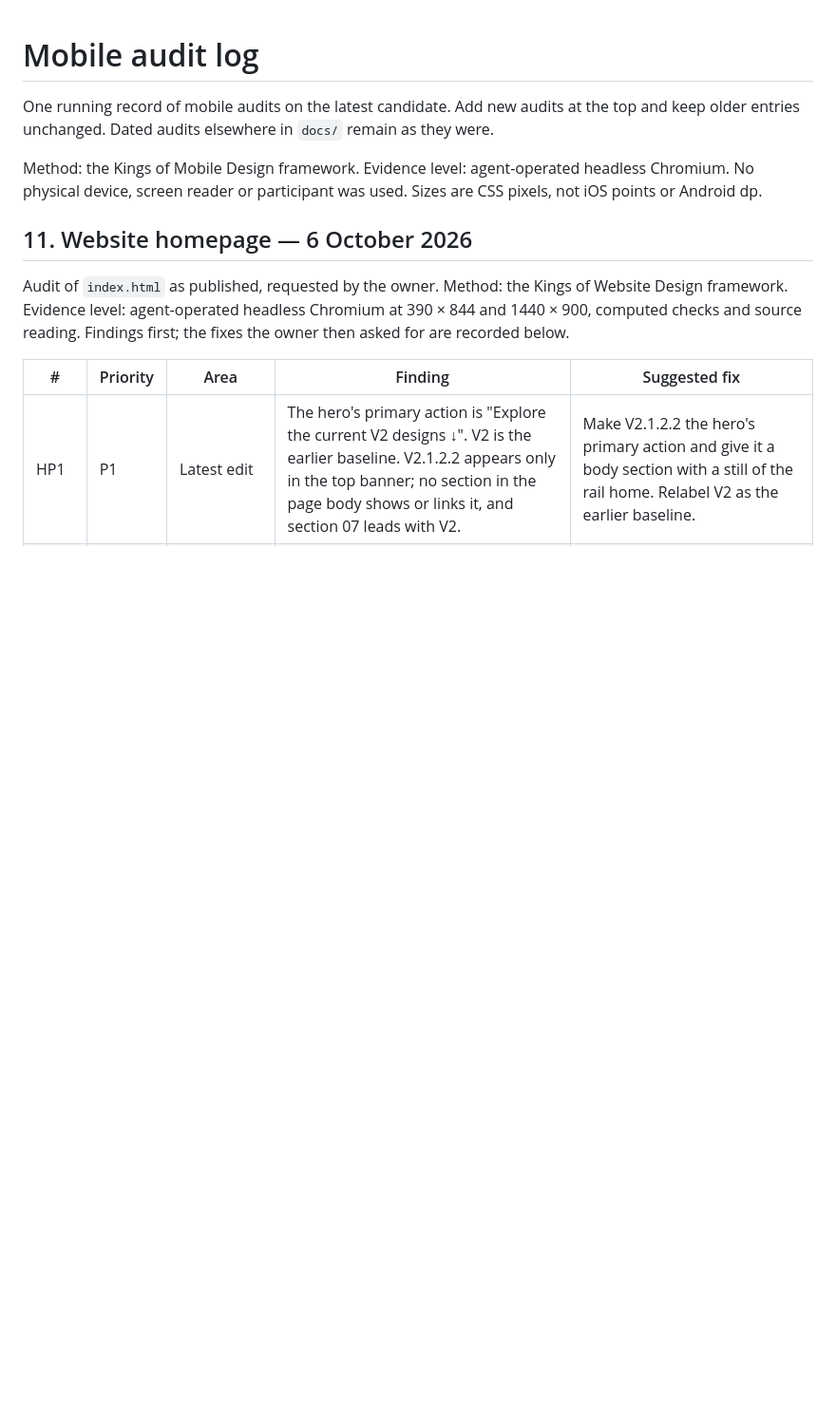
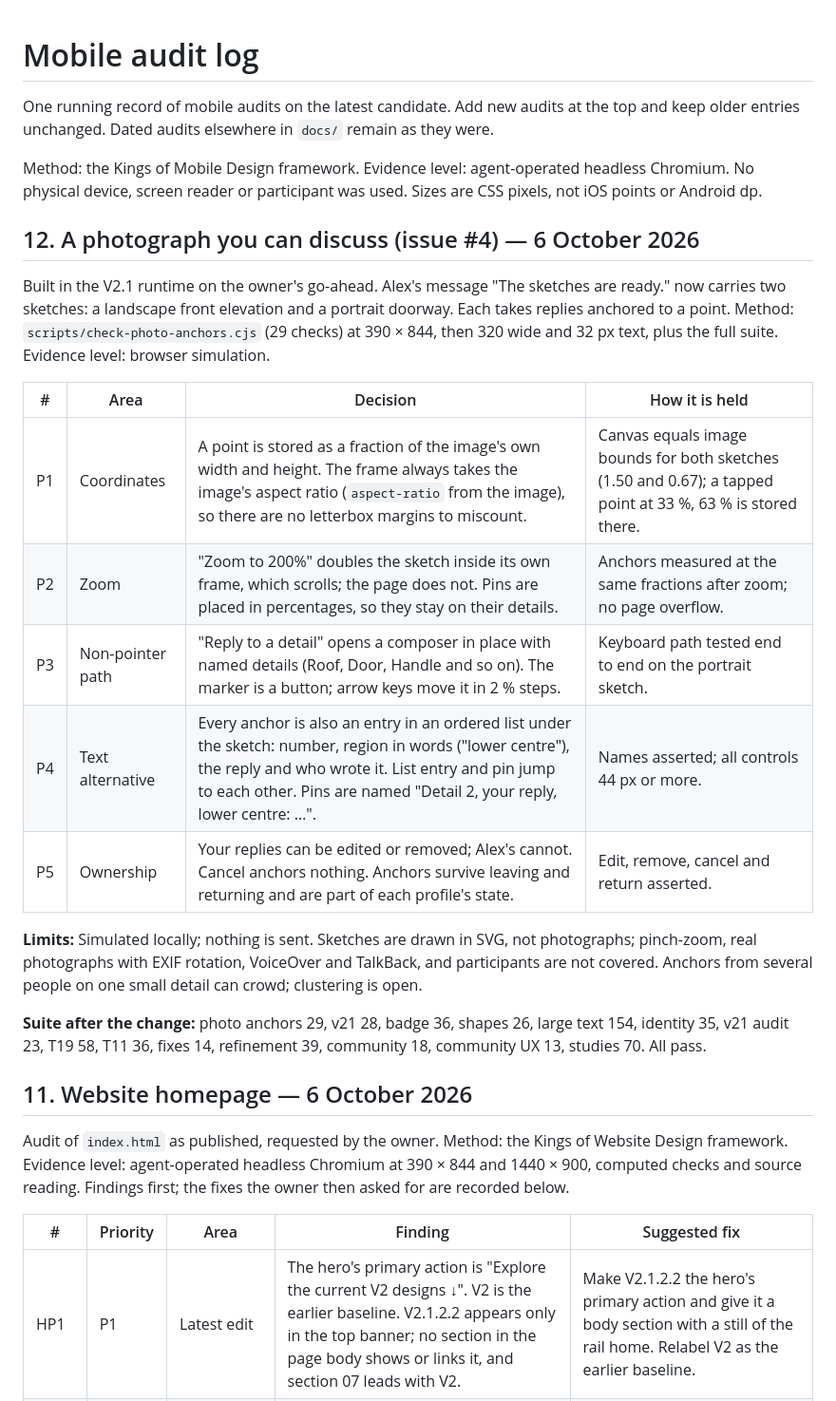
Before and after one commit to AustinWerner-KAI/future-mobile-design-simplex-chat, a Markdown page: docs/MOBILE_AUDIT_LOG.md, the part around the change. Shown at 95% size. Rendered like a GitHub page; blank space fills up the shorter version.

Commit message:
Audit log §12: a photograph you can discuss (issue #4)
Co-Authored-By: Claude Opus 5.5 <noreply@anthropic.com>
Claude-Session: https://claude.ai/code/session_01HfjK4kRyJKo8n7hXXTp1gh

```diff
--- a/docs/MOBILE_AUDIT_LOG.md
+++ b/docs/MOBILE_AUDIT_LOG.md
@@ -3,6 +3,22 @@
 One running record of mobile audits on the latest candidate. Add new audits at the top and keep older entries unchanged. Dated audits elsewhere in `docs/` remain as they were.
 
 Method: the Kings of Mobile Design framework. Evidence level: agent-operated headless Chromium. No physical device, screen reader or participant was used. Sizes are CSS pixels, not iOS points or Android dp.
+
+## 12. A photograph you can discuss (issue #4) — 6 October 2026
+
+Built in the V2.1 runtime on the owner's go-ahead. Alex's message "The sketches are ready." now carries two sketches: a landscape front elevation and a portrait doorway. Each takes replies anchored to a point. Method: `scripts/check-photo-anchors.cjs` (29 checks) at 390 × 844, then 320 wide and 32 px text, plus the full suite. Evidence level: browser simulation.
+
+| # | Area | Decision | How it is held |
+|---|---|---|---|
+| P1 | Coordinates | A point is stored as a fraction of the image's own width and height. The frame always takes the image's aspect ratio (`aspect-ratio` from the image), so there are no letterbox margins to miscount. | Canvas equals image bounds for both sketches (1.50 and 0.67); a tapped point at 33 %, 63 % is stored there. |
+| P2 | Zoom | "Zoom to 200%" doubles the sketch inside its own frame, which scrolls; the page does not. Pins are placed in percentages, so they stay on their details. | Anchors measured at the same fractions after zoom; no page overflow. |
+| P3 | Non-pointer path | "Reply to a detail" opens a composer in place with named details (Roof, Door, Handle and so on). The marker is a button; arrow keys move it in 2 % steps. | Keyboard path tested end to end on the portrait sketch. |
+| P4 | Text alternative | Every anchor is also an entry in an ordered list under the sketch: number, region in words ("lower centre"), the reply and who wrote it. List entry and pin jump to each other. Pins are named "Detail 2, your reply, lower centre: …". | Names asserted; all controls 44 px or more. |
+| P5 | Ownership | Your replies can be edited or removed; Alex's cannot. Cancel anchors nothing. Anchors survive leaving and returning and are part of each profile's state. | Edit, remove, cancel and return asserted. |
+
+**Limits:** Simulated locally; nothing is sent. Sketches are drawn in SVG, not photographs; pinch-zoom, real photographs with EXIF rotation, VoiceOver and TalkBack, and participants are not covered. Anchors from several people on one small detail can crowd; clustering is open.
+
+**Suite after the change:** photo anchors 29, v21 28, badge 36, shapes 26, large text 154, identity 35, v21 audit 23, T19 58, T11 36, fixes 14, refinement 39, community 18, community UX 13, studies 70. All pass.
 
 ## 11. Website homepage — 6 October 2026
 
```
